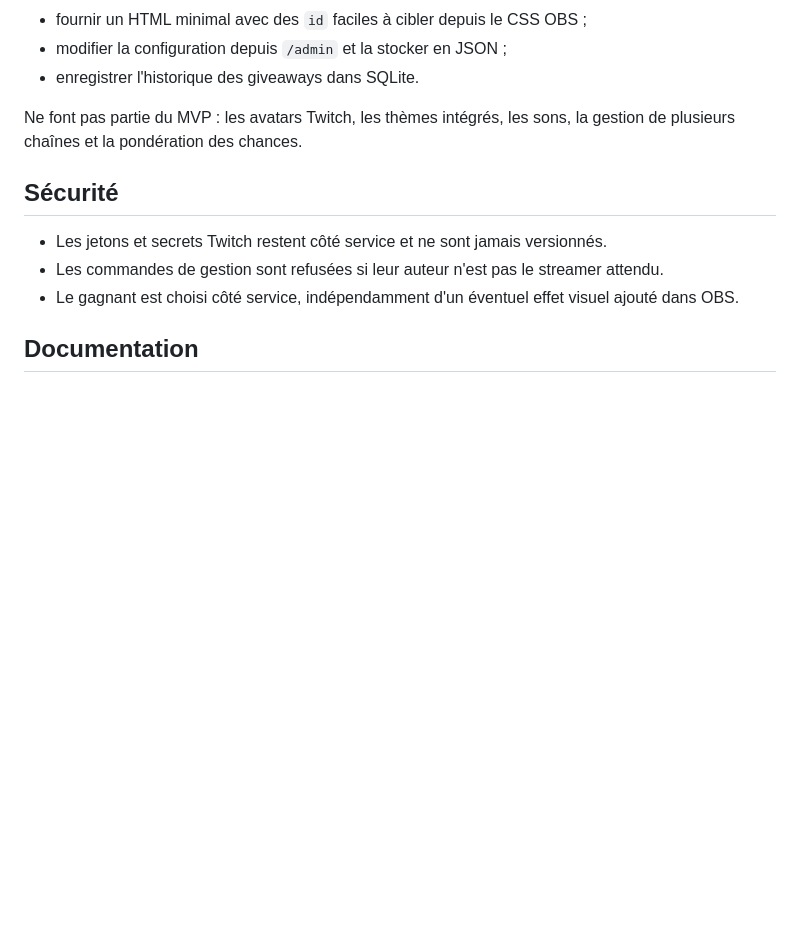
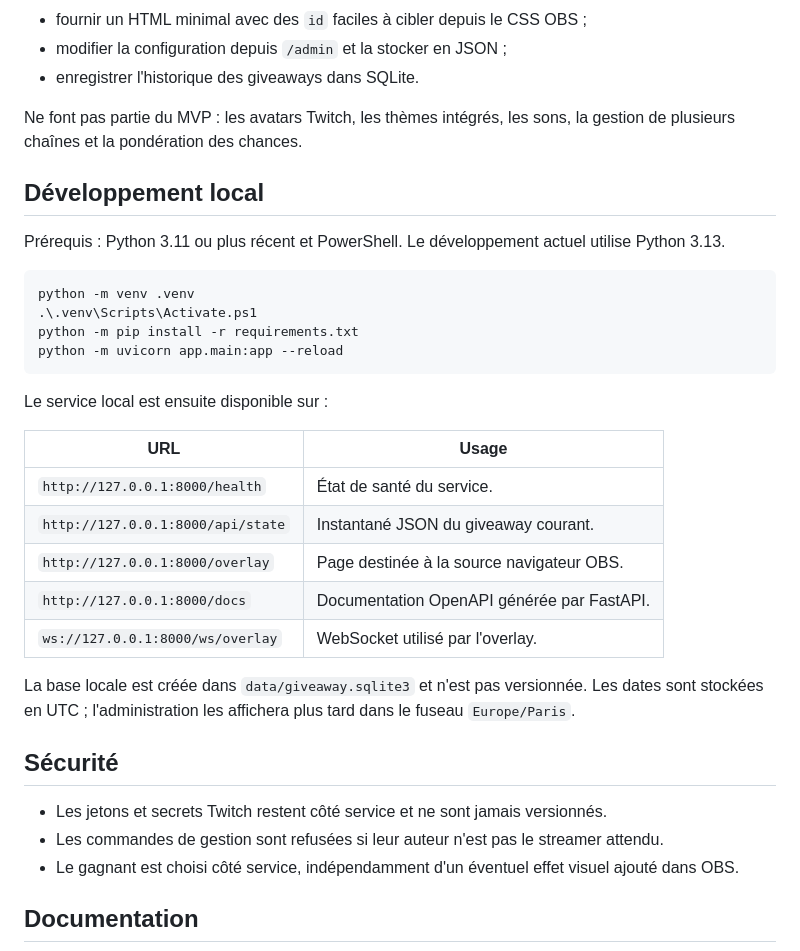
Before and after one commit to Necsus/giveaway, a Markdown page: README.md, the part around one of its changes. Rendered like a GitHub page; blank space fills up the shorter version.

````diff
--- a/README.md
+++ b/README.md
@@ -84,6 +107,29 @@ Le service est la source de vérité. L'overlay affiche uniquement l'état reçu
 
 Ne font pas partie du MVP : les avatars Twitch, les thèmes intégrés, les sons, la gestion de plusieurs chaînes et la pondération des chances.
 
+## Développement local
+
+Prérequis : Python 3.11 ou plus récent et PowerShell. Le développement actuel utilise Python 3.13.
+
+```powershell
+python -m venv .venv
+.\.venv\Scripts\Activate.ps1
+python -m pip install -r requirements.txt
+python -m uvicorn app.main:app --reload
+```
+
+Le service local est ensuite disponible sur :
+
+| URL | Usage |
+|---|---|
+| `http://127.0.0.1:8000/health` | État de santé du service. |
+| `http://127.0.0.1:8000/api/state` | Instantané JSON du giveaway courant. |
+| `http://127.0.0.1:8000/overlay` | Page destinée à la source navigateur OBS. |
+| `http://127.0.0.1:8000/docs` | Documentation OpenAPI générée par FastAPI. |
+| `ws://127.0.0.1:8000/ws/overlay` | WebSocket utilisé par l'overlay. |
+
+La base locale est créée dans `data/giveaway.sqlite3` et n'est pas versionnée. Les dates sont stockées en UTC ; l'administration les affichera plus tard dans le fuseau `Europe/Paris`.
+
 ## Sécurité
 
 - Les jetons et secrets Twitch restent côté service et ne sont jamais versionnés.
````
Also changed, not shown: other parts of README.md (+24 -1 lines), DEVELOPMENT_PLAN.md (+22 -13 lines), TECHNICAL_SPEC.md (+39 -21 lines).
